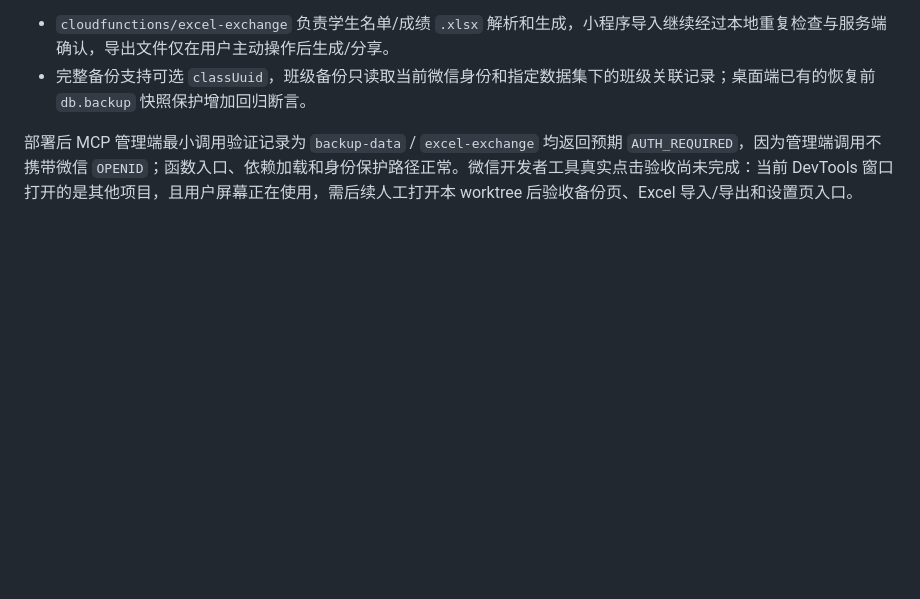
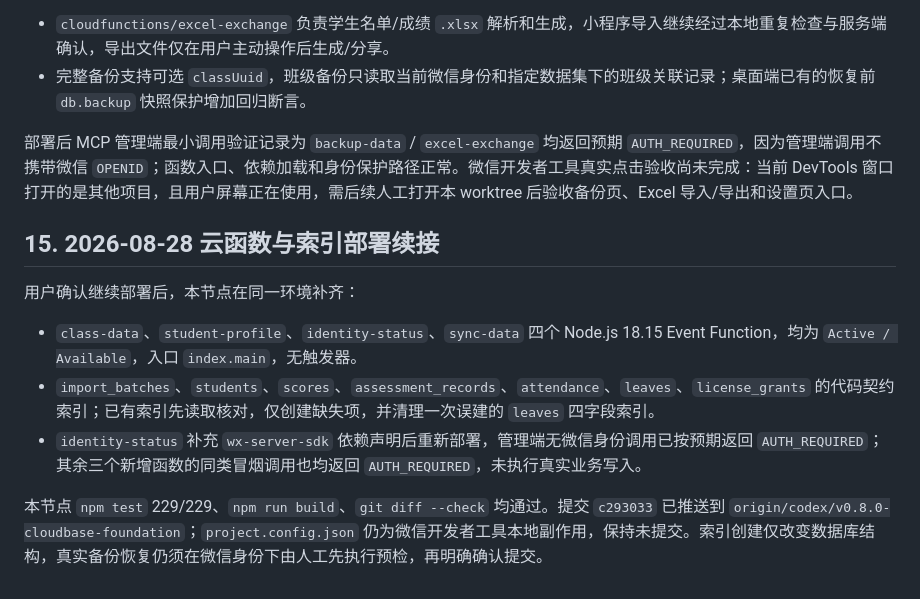
Before and after one commit to kejixiaoliang/teacher-work-platform, a Markdown page: docs/2026-08-28-0031-v0.8.0-小程序客户端功能等价补齐阶段性续接总结.md, the part around the change. GitHub-like rendering; blank space fills up the shorter version.

Commit message:
docs: append CloudBase deployment handoff

```diff
--- a/docs/2026-08-28-0031-v0.8.0-小程序客户端功能等价补齐阶段性续接总结.md
+++ b/docs/2026-08-28-0031-v0.8.0-小程序客户端功能等价补齐阶段性续接总结.md
@@ -362,3 +362,14 @@ YYYY-MM-DD-HHmm-vX.Y.Z-主题-文档类型.md
 - 完整备份支持可选 `classUuid`，班级备份只读取当前微信身份和指定数据集下的班级关联记录；桌面端已有的恢复前 `db.backup` 快照保护增加回归断言。
 
 部署后 MCP 管理端最小调用验证记录为 `backup-data` / `excel-exchange` 均返回预期 `AUTH_REQUIRED`，因为管理端调用不携带微信 `OPENID`；函数入口、依赖加载和身份保护路径正常。微信开发者工具真实点击验收尚未完成：当前 DevTools 窗口打开的是其他项目，且用户屏幕正在使用，需后续人工打开本 worktree 后验收备份页、Excel 导入/导出和设置页入口。
+
+## 15. 2026-08-28 云函数与索引部署续接
+
+用户确认继续部署后，本节点在同一环境补齐：
+
+- `class-data`、`student-profile`、`identity-status`、`sync-data` 四个 Node.js 18.15 Event Function，均为 `Active / Available`，入口 `index.main`，无触发器。
+- `import_batches`、`students`、`scores`、`assessment_records`、`attendance`、`leaves`、`license_grants` 的代码契约索引；已有索引先读取核对，仅创建缺失项，并清理一次误建的 `leaves` 四字段索引。
+- `identity-status` 补充 `wx-server-sdk` 依赖声明后重新部署，管理端无微信身份调用已按预期返回 `AUTH_REQUIRED`；其余三个新增函数的同类冒烟调用也均返回 `AUTH_REQUIRED`，未执行真实业务写入。
+
+本节点 `npm test` 229/229、`npm run build`、`git diff --check` 均通过。提交 `c293033` 已推送到
+`origin/codex/v0.8.0-cloudbase-foundation`；`project.config.json` 仍为微信开发者工具本地副作用，保持未提交。索引创建仅改变数据库结构，真实备份恢复仍须在微信身份下由人工先执行预检，再明确确认提交。
```
